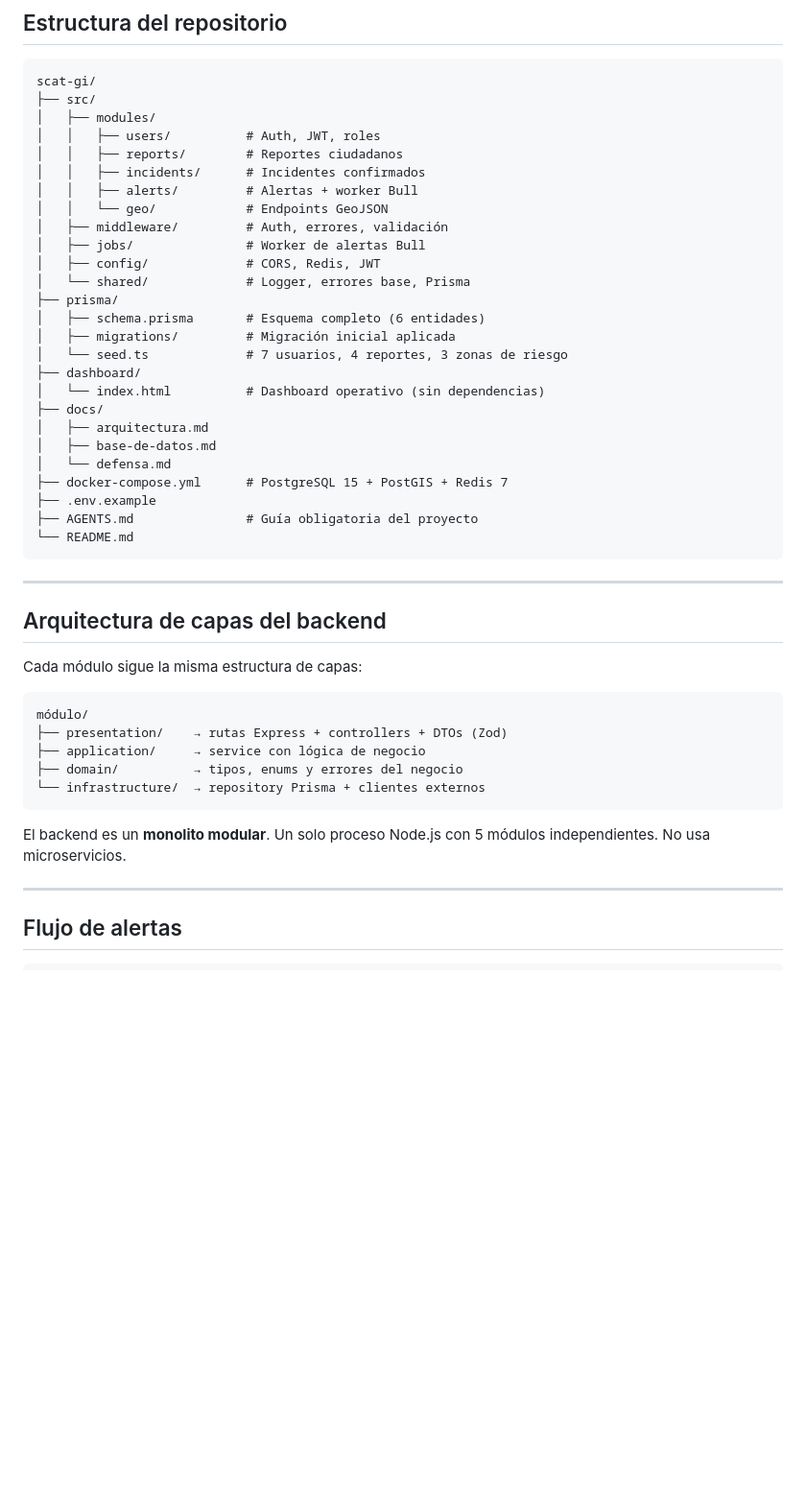
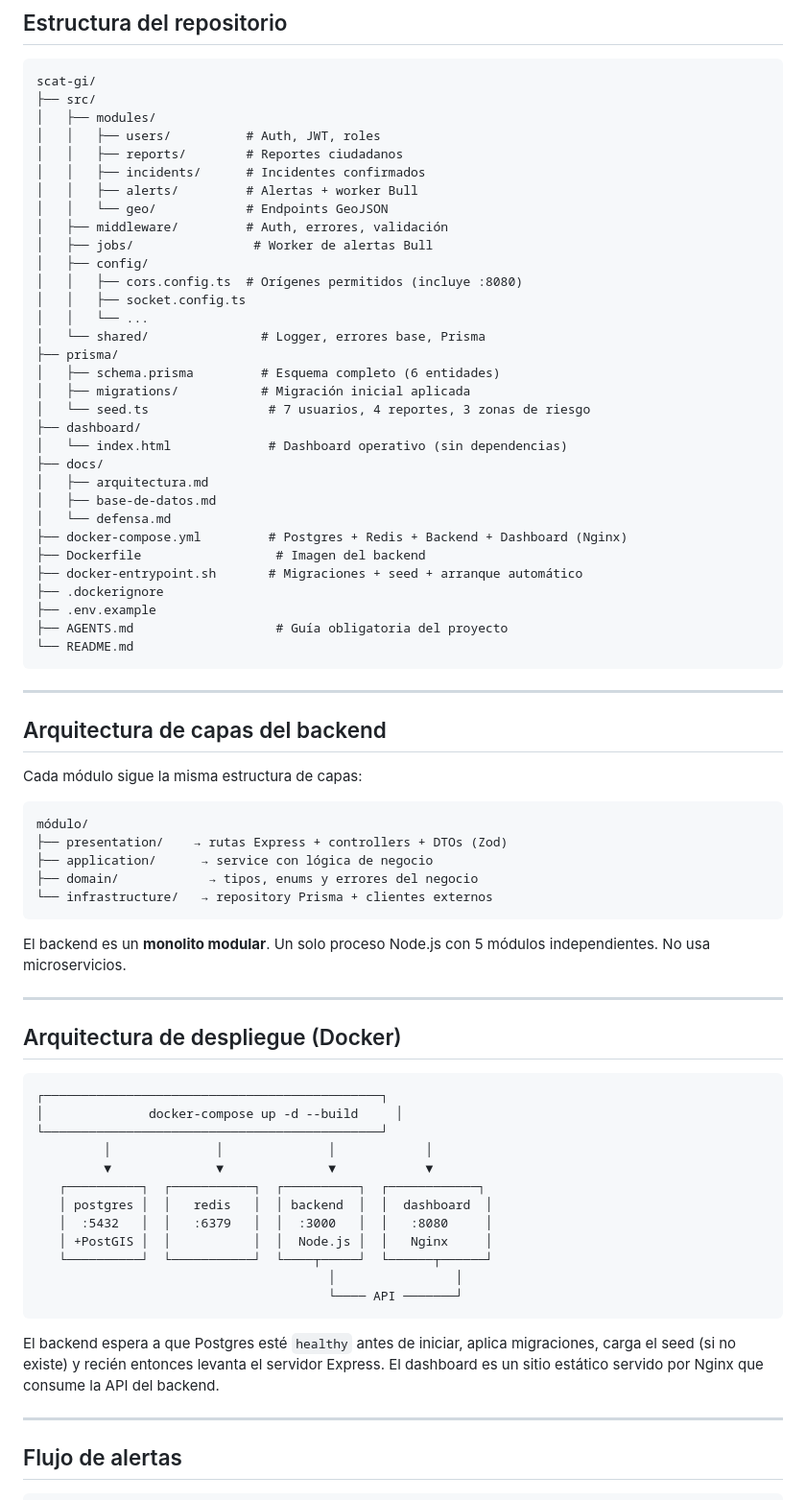
Before and after one commit to Jonathan-JF/scat-gi, a Markdown page: README.md, the part around one of its changes. Shown at 96% size. Rendered like a GitHub page; blank space fills up the shorter version.

````diff
--- a/README.md
+++ b/README.md
@@ -176,22 +207,28 @@ scat-gi/
 │   │   ├── alerts/         # Alertas + worker Bull
 │   │   └── geo/            # Endpoints GeoJSON
 │   ├── middleware/         # Auth, errores, validación
-│   ├── jobs/               # Worker de alertas Bull
-│   ├── config/             # CORS, Redis, JWT
-│   └── shared/             # Logger, errores base, Prisma
+│   ├── jobs/                # Worker de alertas Bull
+│   ├── config/
+│   │   ├── cors.config.ts  # Orígenes permitidos (incluye :8080)
+│   │   ├── socket.config.ts
+│   │   └── ...
+│   └── shared/               # Logger, errores base, Prisma
 ├── prisma/
-│   ├── schema.prisma       # Esquema completo (6 entidades)
-│   ├── migrations/         # Migración inicial aplicada
-│   └── seed.ts             # 7 usuarios, 4 reportes, 3 zonas de riesgo
+│   ├── schema.prisma         # Esquema completo (6 entidades)
+│   ├── migrations/           # Migración inicial aplicada
+│   └── seed.ts                # 7 usuarios, 4 reportes, 3 zonas de riesgo
 ├── dashboard/
-│   └── index.html          # Dashboard operativo (sin dependencias)
+│   └── index.html             # Dashboard operativo (sin dependencias)
 ├── docs/
 │   ├── arquitectura.md
 │   ├── base-de-datos.md
 │   └── defensa.md
-├── docker-compose.yml      # PostgreSQL 15 + PostGIS + Redis 7
+├── docker-compose.yml         # Postgres + Redis + Backend + Dashboard (Nginx)
+├── Dockerfile                  # Imagen del backend
+├── docker-entrypoint.sh       # Migraciones + seed + arranque automático
+├── .dockerignore
 ├── .env.example
-├── AGENTS.md               # Guía obligatoria del proyecto
+├── AGENTS.md                   # Guía obligatoria del proyecto
 └── README.md
 ```
 
@@ -204,12 +241,33 @@ Cada módulo sigue la misma estructura de capas:
 ```
 módulo/
 ├── presentation/    → rutas Express + controllers + DTOs (Zod)
-├── application/     → service con lógica de negocio
-├── domain/          → tipos, enums y errores del negocio
-└── infrastructure/  → repository Prisma + clientes externos
+├── application/      → service con lógica de negocio
+├── domain/            → tipos, enums y errores del negocio
+└── infrastructure/   → repository Prisma + clientes externos
 ```
 
 El backend es un **monolito modular**. Un solo proceso Node.js con 5 módulos independientes. No usa microservicios.
+
+---
+
+## Arquitectura de despliegue (Docker)
+
+```
+┌─────────────────────────────────────────────┐
+│              docker-compose up -d --build     │
+└─────────────────────────────────────────────┘
+         │              │              │            │
+         ▼              ▼              ▼            ▼
+   ┌──────────┐  ┌───────────┐  ┌──────────┐  ┌────────────┐
+   │ postgres │  │   redis   │  │ backend  │  │  dashboard  │
+   │  :5432   │  │   :6379   │  │  :3000   │  │   :8080     │
+   │ +PostGIS │  │           │  │  Node.js │  │   Nginx     │
+   └──────────┘  └───────────┘  └────┬─────┘  └──────┬──────┘
+                                       │                │
+                                       └──── API ───────┘
+```
+
+El backend espera a que Postgres esté `healthy` antes de iniciar, aplica migraciones, carga el seed (si no existe) y recién entonces levanta el servidor Express. El dashboard es un sitio estático servido por Nginx que consume la API del backend.
 
 ---
 
````
Also changed, not shown: other parts of README.md (+85 -63 lines).
